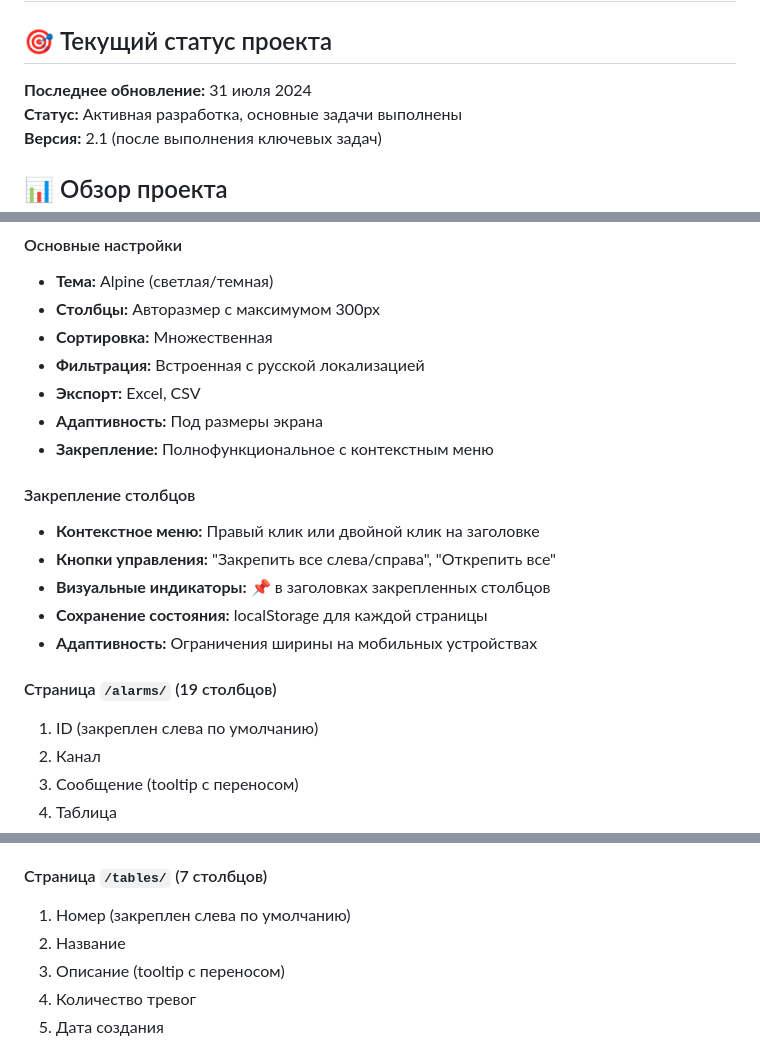
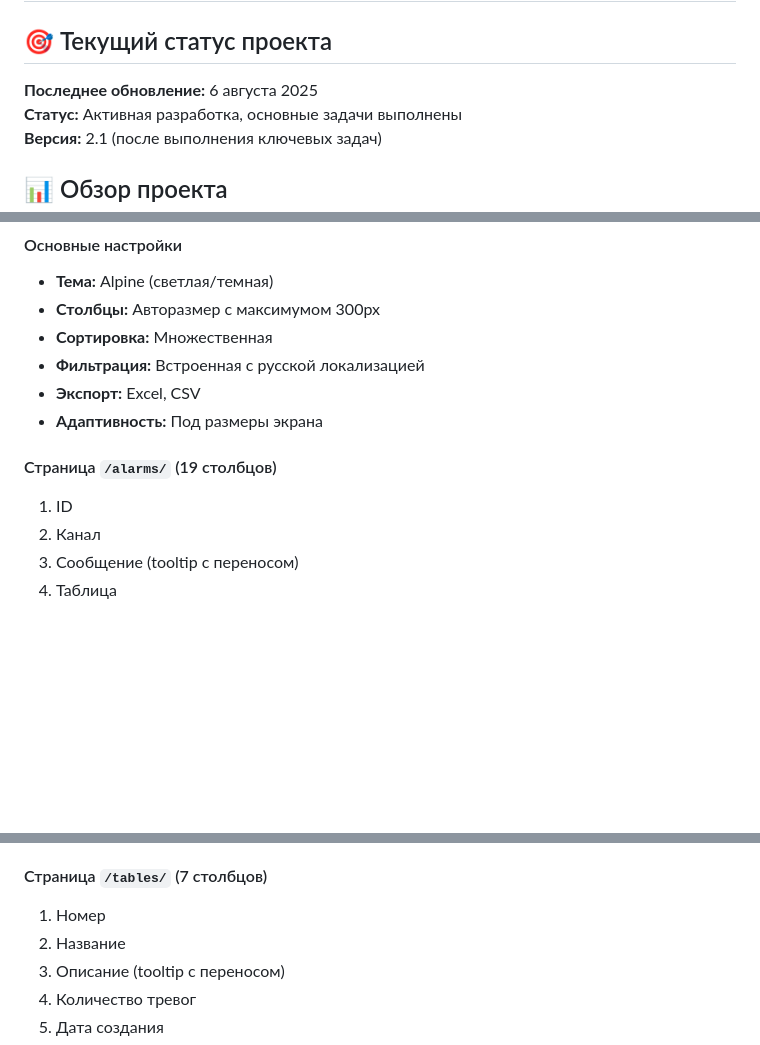
Before and after one commit to IvanShumilov84/alarmManagerConfig, a Markdown page: DEVELOPMENT_CONTEXT.md, 3 parts joined by grey strips. Drawn GitHub-style; blank space fills up the shorter version.

```diff
--- a/DEVELOPMENT_CONTEXT.md
+++ b/DEVELOPMENT_CONTEXT.md
@@ -2,7 +2,7 @@
 
 ## 🎯 Текущий статус проекта
 
-**Последнее обновление:** 31 июля 2024
+**Последнее обновление:** 6 августа 2025
 **Статус:** Активная разработка, основные задачи выполнены
 **Версия:** 2.1 (после выполнения ключевых задач)
 
@@ -192,17 +179,9 @@ const agGridRussianLocale = {
 - **Фильтрация:** Встроенная с русской локализацией
 - **Экспорт:** Excel, CSV
 - **Адаптивность:** Под размеры экрана
-- **Закрепление:** Полнофункциональное с контекстным меню
-
-#### Закрепление столбцов
-- **Контекстное меню:** Правый клик или двойной клик на заголовке
-- **Кнопки управления:** "Закрепить все слева/справа", "Открепить все"
-- **Визуальные индикаторы:** 📌 в заголовках закрепленных столбцов
-- **Сохранение состояния:** localStorage для каждой страницы
-- **Адаптивность:** Ограничения ширины на мобильных устройствах
 
 #### Страница `/alarms/` (19 столбцов)
-1. ID (закреплен слева по умолчанию)
+1. ID
 2. Канал
 3. Сообщение (tooltip с переносом)
 4. Таблица
@@ -223,7 +202,7 @@ const agGridRussianLocale = {
 19. Действия
 
 #### Страница `/tables/` (7 столбцов)
-1. Номер (закреплен слева по умолчанию)
+1. Номер
 2. Название
 3. Описание (tooltip с переносом)
 4. Количество тревог
```
Also changed, not shown: other parts of DEVELOPMENT_CONTEXT.md (+16 -16 lines).
